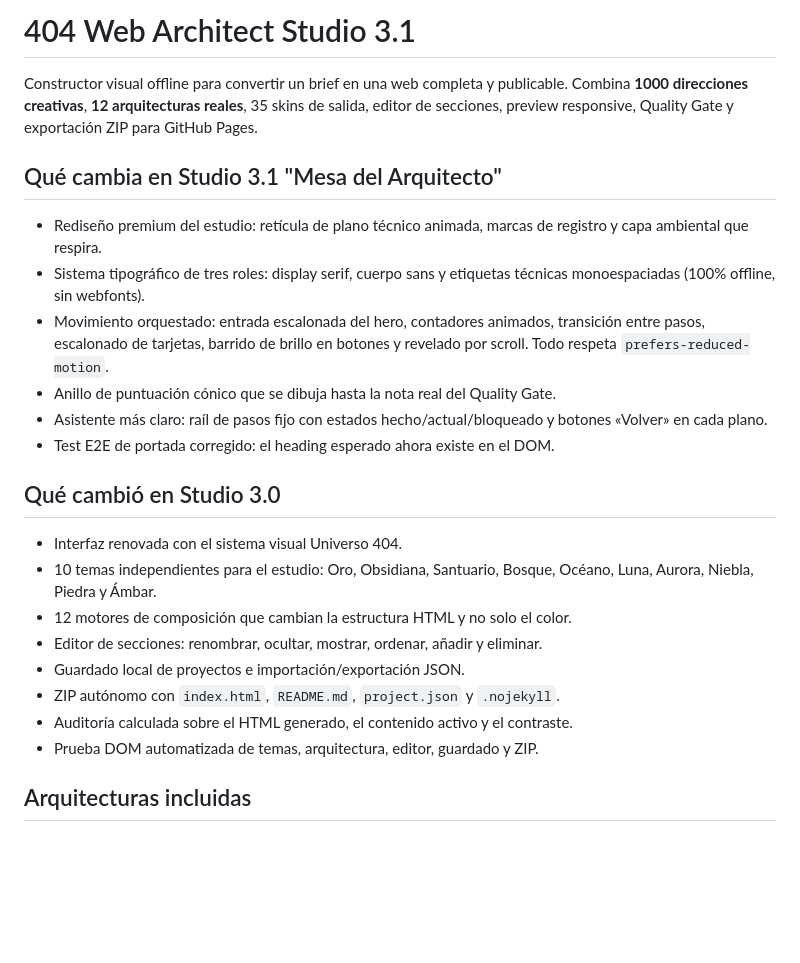
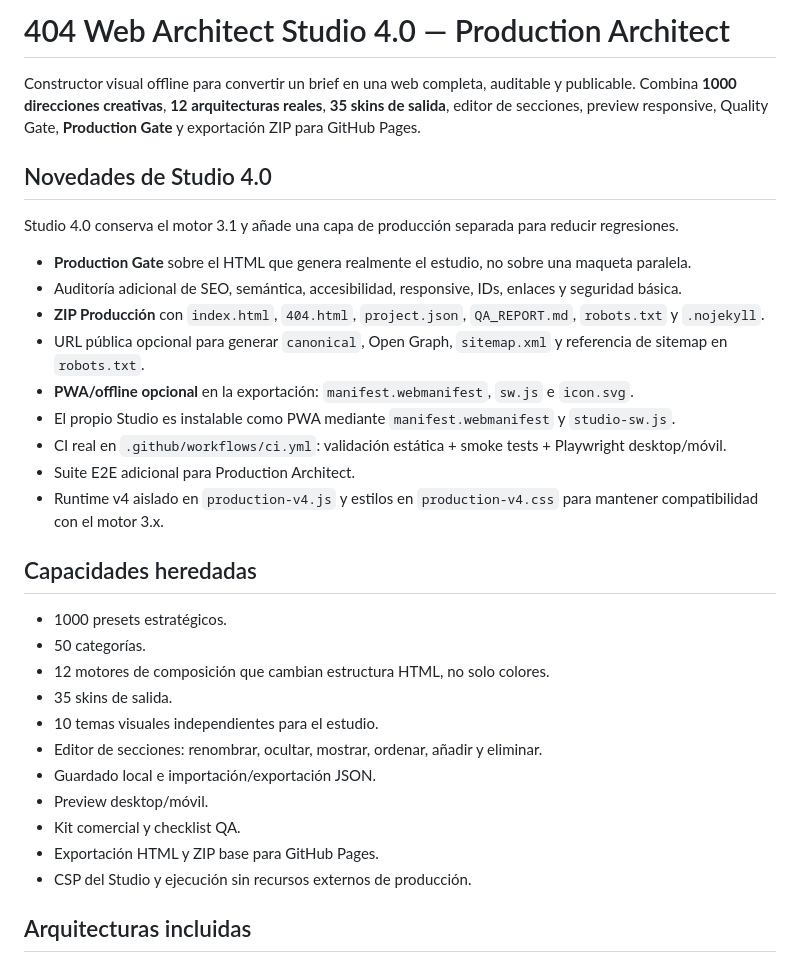
Before and after one commit to ivan7800/Web-Architect, a Markdown page: README.md, the part around one of its changes. Rendered like a GitHub page; blank space fills up the shorter version.

```diff
--- a/README.md
+++ b/README.md
@@ -1,26 +1,34 @@
-# 404 Web Architect Studio 3.1
+# 404 Web Architect Studio 4.0 — Production Architect
 
-Constructor visual offline para convertir un brief en una web completa y publicable. Combina **1000 direcciones creativas**, **12 arquitecturas reales**, 35 skins de salida, editor de secciones, preview responsive, Quality Gate y exportación ZIP para GitHub Pages.
+Constructor visual offline para convertir un brief en una web completa, auditable y publicable. Combina **1000 direcciones creativas**, **12 arquitecturas reales**, **35 skins de salida**, editor de secciones, preview responsive, Quality Gate, **Production Gate** y exportación ZIP para GitHub Pages.
 
-## Qué cambia en Studio 3.1 "Mesa del Arquitecto"
+## Novedades de Studio 4.0
 
-- Rediseño premium del estudio: retícula de plano técnico animada, marcas de registro y capa ambiental que respira.
-- Sistema tipográfico de tres roles: display serif, cuerpo sans y etiquetas técnicas monoespaciadas (100% offline, sin webfonts).
-- Movimiento orquestado: entrada escalonada del hero, contadores animados, transición entre pasos, escalonado de tarjetas, barrido de brillo en botones y revelado por scroll. Todo respeta `prefers-reduced-motion`.
-- Anillo de puntuación cónico que se dibuja hasta la nota real del Quality Gate.
-- Asistente más claro: raíl de pasos fijo con estados hecho/actual/bloqueado y botones «Volver» en cada plano.
-- Test E2E de portada corregido: el heading esperado ahora existe en el DOM.
+Studio 4.0 conserva el motor 3.1 y añade una capa de producción separada para reducir regresiones.
 
-## Qué cambió en Studio 3.0
+- **Production Gate** sobre el HTML que genera realmente el estudio, no sobre una maqueta paralela.
+- Auditoría adicional de SEO, semántica, accesibilidad, responsive, IDs, enlaces y seguridad básica.
+- **ZIP Producción** con `index.html`, `404.html`, `project.json`, `QA_REPORT.md`, `robots.txt` y `.nojekyll`.
+- URL pública opcional para generar `canonical`, Open Graph, `sitemap.xml` y referencia de sitemap en `robots.txt`.
+- **PWA/offline opcional** en la exportación: `manifest.webmanifest`, `sw.js` e `icon.svg`.
+- El propio Studio es instalable como PWA mediante `manifest.webmanifest` y `studio-sw.js`.
+- CI real en `.github/workflows/ci.yml`: validación estática + smoke tests + Playwright desktop/móvil.
+- Suite E2E adicional para Production Architect.
+- Runtime v4 aislado en `production-v4.js` y estilos en `production-v4.css` para mantener compatibilidad con el motor 3.x.
 
-- Interfaz renovada con el sistema visual Universo 404.
-- 10 temas independientes para el estudio: Oro, Obsidiana, Santuario, Bosque, Océano, Luna, Aurora, Niebla, Piedra y Ámbar.
-- 12 motores de composición que cambian la estructura HTML y no solo el color.
+## Capacidades heredadas
+
+- 1000 presets estratégicos.
+- 50 categorías.
+- 12 motores de composición que cambian estructura HTML, no solo colores.
+- 35 skins de salida.
+- 10 temas visuales independientes para el estudio.
 - Editor de secciones: renombrar, ocultar, mostrar, ordenar, añadir y eliminar.
-- Guardado local de proyectos e importación/exportación JSON.
-- ZIP autónomo con `index.html`, `README.md`, `project.json` y `.nojekyll`.
-- Auditoría calculada sobre el HTML generado, el contenido activo y el contraste.
-- Prueba DOM automatizada de temas, arquitectura, editor, guardado y ZIP.
+- Guardado local e importación/exportación JSON.
+- Preview desktop/móvil.
+- Kit comercial y checklist QA.
+- Exportación HTML y ZIP base para GitHub Pages.
+- CSP del Studio y ejecución sin recursos externos de producción.
 
 ## Arquitecturas incluidas
 
```
Also changed, not shown: other parts of README.md (+77 -46 lines).
